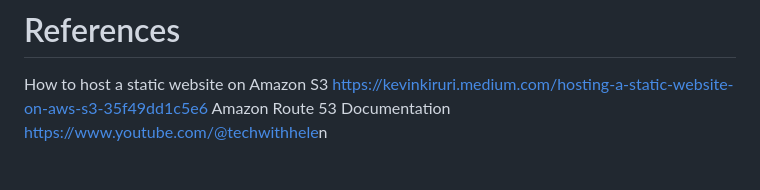
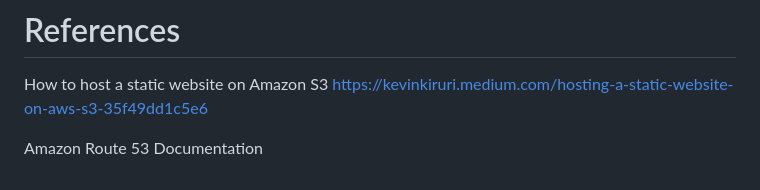
Before and after one commit to sarahoeri/my-cloud-resume, a Markdown page: README.md, the part around the change. GitHub-like rendering.

Commit message:
references edit

```diff
--- a/README.md
+++ b/README.md
@@ -23,5 +23,5 @@ This steps of configuration should now enable the static website to be securely
 
 # References
 How to host a static website on Amazon S3 https://kevinkiruri.medium.com/hosting-a-static-website-on-aws-s3-35f49dd1c5e6
+
 Amazon Route 53 Documentation
-[https://www.youtube.com/@techwithhele](https://www.youtube.com/playlist?list=PLqoUmUbJ_zDGTajZjNpYI3QAJhu6sLgaB)n
```
